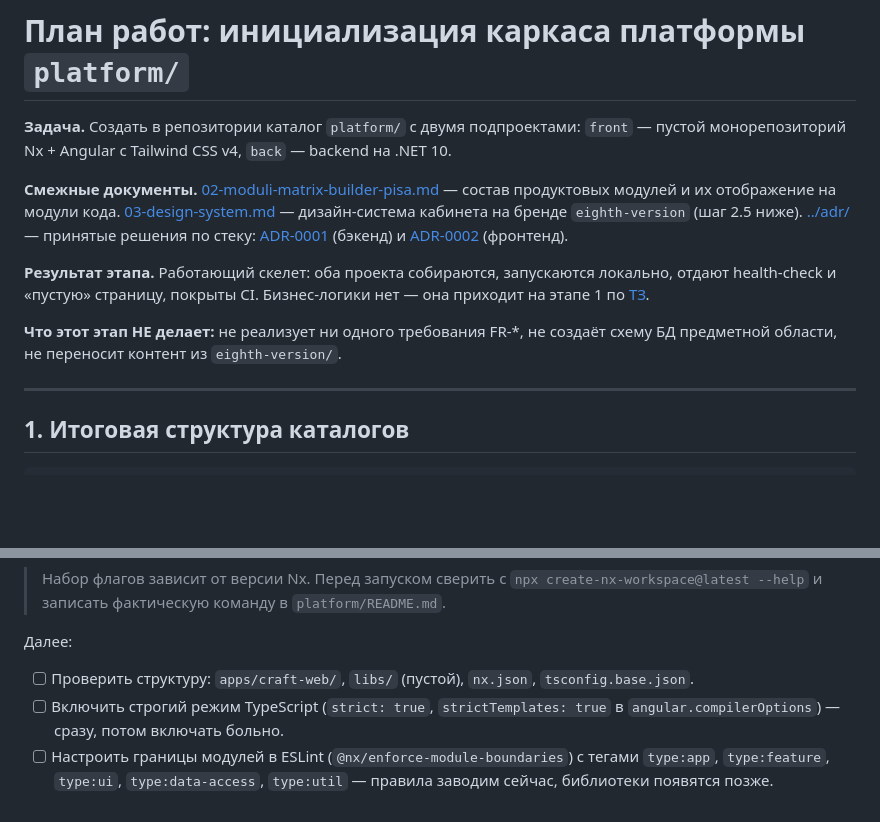
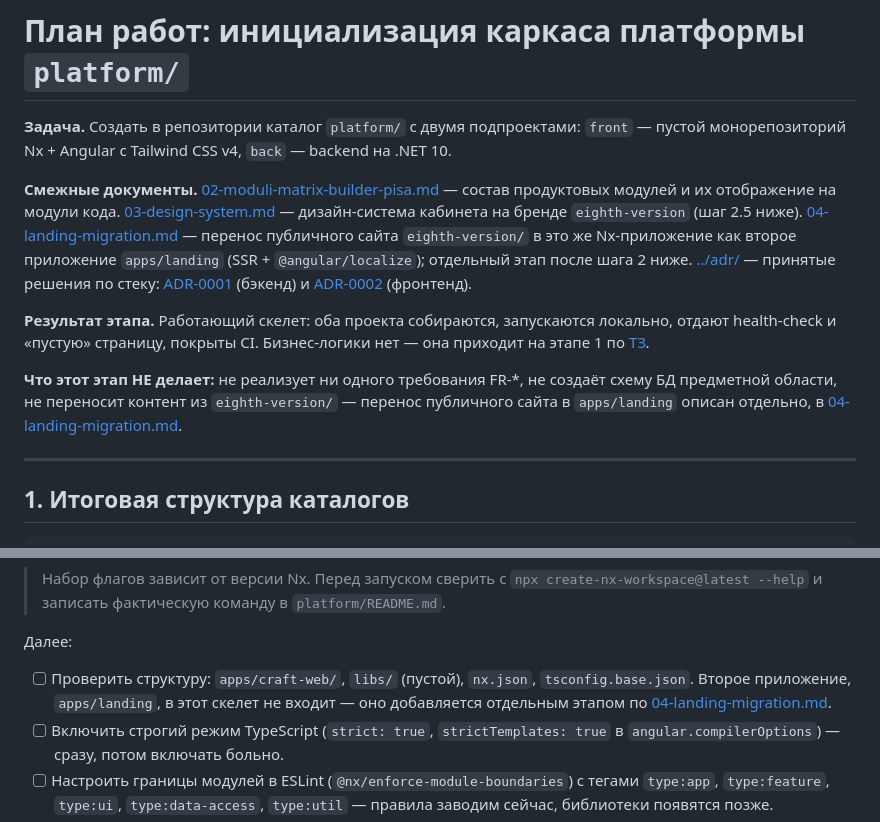
Before and after one commit to takarka/ai-sana, a Markdown page: docs/plan/01-bootstrap-platform.md, 2 parts joined by grey strips. Drawn GitHub-style; blank space fills up the shorter version.

```diff
--- a/docs/plan/01-bootstrap-platform.md
+++ b/docs/plan/01-bootstrap-platform.md
@@ -9,6 +9,9 @@
 продуктовых модулей и их отображение на модули кода.
 [03-design-system.md](03-design-system.md) — дизайн-система кабинета на бренде
 `eighth-version` (шаг 2.5 ниже).
+[04-landing-migration.md](04-landing-migration.md) — перенос публичного сайта
+`eighth-version/` в это же Nx-приложение как второе приложение `apps/landing`
+(SSR + `@angular/localize`); отдельный этап после шага 2 ниже.
 [../adr/](../adr/README.md) — принятые решения по стеку: [ADR-0001](../adr/0001-backend-stack-dotnet.md)
 (бэкенд) и [ADR-0002](../adr/0002-frontend-stack-angular-tailwind.md) (фронтенд).
 
@@ -17,7 +20,8 @@
 она приходит на этапе 1 по [ТЗ](../tz/README.md).
 
 **Что этот этап НЕ делает:** не реализует ни одного требования FR-*, не создаёт
-схему БД предметной области, не переносит контент из `eighth-version/`.
+схему БД предметной области, не переносит контент из `eighth-version/` — перенос
+публичного сайта в `apps/landing` описан отдельно, в [04-landing-migration.md](04-landing-migration.md).
 
 ---
 
@@ -273,6 +277,8 @@ npx create-nx-workspace@latest front \
 Далее:
 
 - [ ] Проверить структуру: `apps/craft-web/`, `libs/` (пустой), `nx.json`, `tsconfig.base.json`.
+      Второе приложение, `apps/landing`, в этот скелет не входит — оно добавляется
+      отдельным этапом по [04-landing-migration.md](04-landing-migration.md).
 - [ ] Включить строгий режим TypeScript (`strict: true`, `strictTemplates: true` в
       `angular.compilerOptions`) — сразу, потом включать больно.
 - [ ] Настроить границы модулей в ESLint (`@nx/enforce-module-boundaries`) с тегами
```
Also changed, not shown: docs/plan/04-landing-migration.md (added, +253 -0 lines), docs/tz/README.md (+4 -0 lines).
